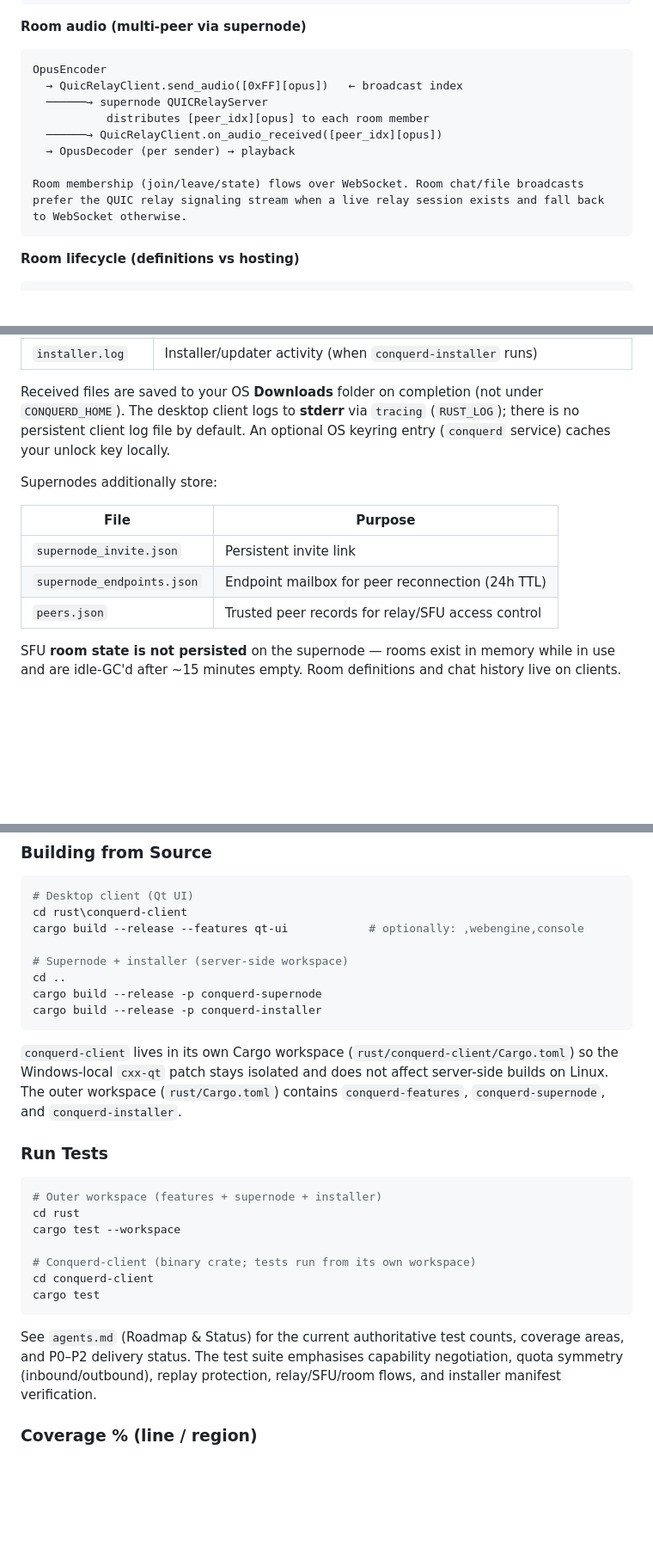
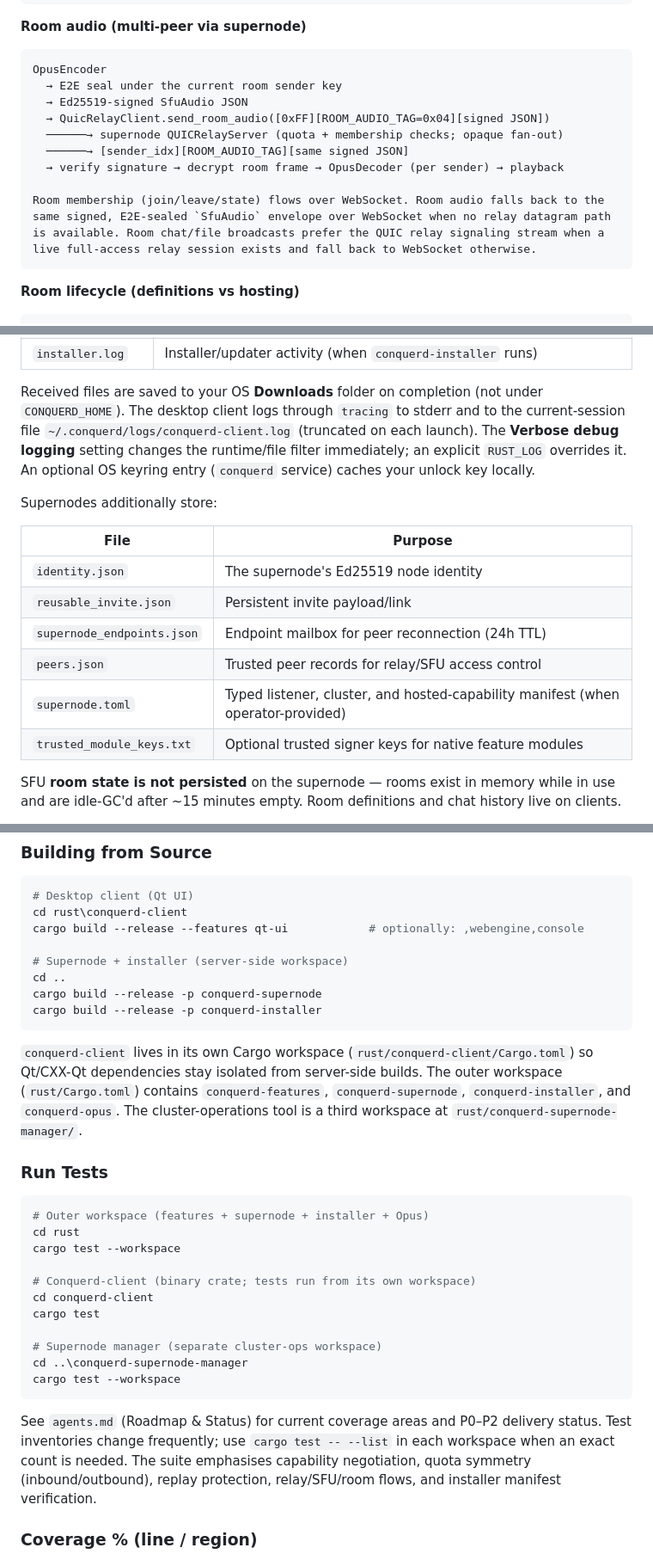
Before and after one commit to ConquerD/ConquerD, a Markdown page: README.md, 3 parts joined by grey strips. Shown at 86% size. Drawn GitHub-style; blank space fills up the shorter version.

````diff
--- a/README.md
+++ b/README.md
@@ -251,13 +252,14 @@ CPAL capture
 **Room audio (multi-peer via supernode)**
 ```
 OpusEncoder
-  → QuicRelayClient.send_audio([0xFF][opus])   ← broadcast index
-  ──────→ supernode QUICRelayServer
-           distributes [peer_idx][opus] to each room member
-  ──────→ QuicRelayClient.on_audio_received([peer_idx][opus])
-  → OpusDecoder (per sender) → playback
+  → E2E seal under the current room sender key
+  → Ed25519-signed SfuAudio JSON
+  → QuicRelayClient.send_room_audio([0xFF][ROOM_AUDIO_TAG=0x04][signed JSON])
+  ──────→ supernode QUICRelayServer (quota + membership checks; opaque fan-out)
+  ──────→ [sender_idx][ROOM_AUDIO_TAG][same signed JSON]
+  → verify signature → decrypt room frame → OpusDecoder (per sender) → playback
 
-Room membership (join/leave/state) flows over WebSocket. Room chat/file broadcasts prefer the QUIC relay signaling stream when a live relay session exists and fall back to WebSocket otherwise.
+Room membership (join/leave/state) flows over WebSocket. Room audio falls back to the same signed, E2E-sealed `SfuAudio` envelope over WebSocket when no relay datagram path is available. Room chat/file broadcasts prefer the QUIC relay signaling stream when a live full-access relay session exists and fall back to WebSocket otherwise.
 ```
 
 **Room lifecycle (definitions vs hosting)**
@@ -847,15 +846,18 @@ All Conquerd data is stored under `CONQUERD_HOME` (default `~/.conquerd/`):
 | `my_rooms.dat` | Client-owned SFU room definitions per supernode (encrypted); used to rematerialize rooms on reconnect. Sidebar hide list is stored here too. |
 | `installer.log` | Installer/updater activity (when `conquerd-installer` runs) |
 
-Received files are saved to your OS **Downloads** folder on completion (not under `CONQUERD_HOME`). The desktop client logs to **stderr** via `tracing` (`RUST_LOG`); there is no persistent client log file by default. An optional OS keyring entry (`conquerd` service) caches your unlock key locally.
+Received files are saved to your OS **Downloads** folder on completion (not under `CONQUERD_HOME`). The desktop client logs through `tracing` to stderr and to the current-session file `~/.conquerd/logs/conquerd-client.log` (truncated on each launch). The **Verbose debug logging** setting changes the runtime/file filter immediately; an explicit `RUST_LOG` overrides it. An optional OS keyring entry (`conquerd` service) caches your unlock key locally.
 
 Supernodes additionally store:
 
 | File | Purpose |
 |------|---------|
-| `supernode_invite.json` | Persistent invite link |
+| `identity.json` | The supernode's Ed25519 node identity |
+| `reusable_invite.json` | Persistent invite payload/link |
 | `supernode_endpoints.json` | Endpoint mailbox for peer reconnection (24h TTL) |
 | `peers.json` | Trusted peer records for relay/SFU access control |
+| `supernode.toml` | Typed listener, cluster, and hosted-capability manifest (when operator-provided) |
+| `trusted_module_keys.txt` | Optional trusted signer keys for native feature modules |
 
 SFU **room state is not persisted** on the supernode — rooms exist in memory while in use and are idle-GC'd after ~15 minutes empty. Room definitions and chat history live on clients.
 
@@ -911,20 +913,24 @@ cargo build --release -p conquerd-supernode
 cargo build --release -p conquerd-installer
 ```
 
-`conquerd-client` lives in its own Cargo workspace (`rust/conquerd-client/Cargo.toml`) so the Windows-local `cxx-qt` patch stays isolated and does not affect server-side builds on Linux. The outer workspace (`rust/Cargo.toml`) contains `conquerd-features`, `conquerd-supernode`, and `conquerd-installer`.
+`conquerd-client` lives in its own Cargo workspace (`rust/conquerd-client/Cargo.toml`) so Qt/CXX-Qt dependencies stay isolated from server-side builds. The outer workspace (`rust/Cargo.toml`) contains `conquerd-features`, `conquerd-supernode`, `conquerd-installer`, and `conquerd-opus`. The cluster-operations tool is a third workspace at `rust/conquerd-supernode-manager/`.
 
 ### Run Tests
 ```powershell
-# Outer workspace (features + supernode + installer)
+# Outer workspace (features + supernode + installer + Opus)
 cd rust
 cargo test --workspace
 
 # Conquerd-client (binary crate; tests run from its own workspace)
 cd conquerd-client
 cargo test
+
+# Supernode manager (separate cluster-ops workspace)
+cd ..\conquerd-supernode-manager
+cargo test --workspace
 ```
 
-See `agents.md` (Roadmap & Status) for the current authoritative test counts, coverage areas, and P0–P2 delivery status. The test suite emphasises capability negotiation, quota symmetry (inbound/outbound), replay protection, relay/SFU/room flows, and installer manifest verification.
+See `agents.md` (Roadmap & Status) for current coverage areas and P0–P2 delivery status. Test inventories change frequently; use `cargo test -- --list` in each workspace when an exact count is needed. The suite emphasises capability negotiation, quota symmetry (inbound/outbound), replay protection, relay/SFU/room flows, and installer manifest verification.
 
 ### Coverage % (line / region)
 
````
Also changed, not shown: other parts of README.md (+27 -22 lines), agents.md (+25 -18 lines).
